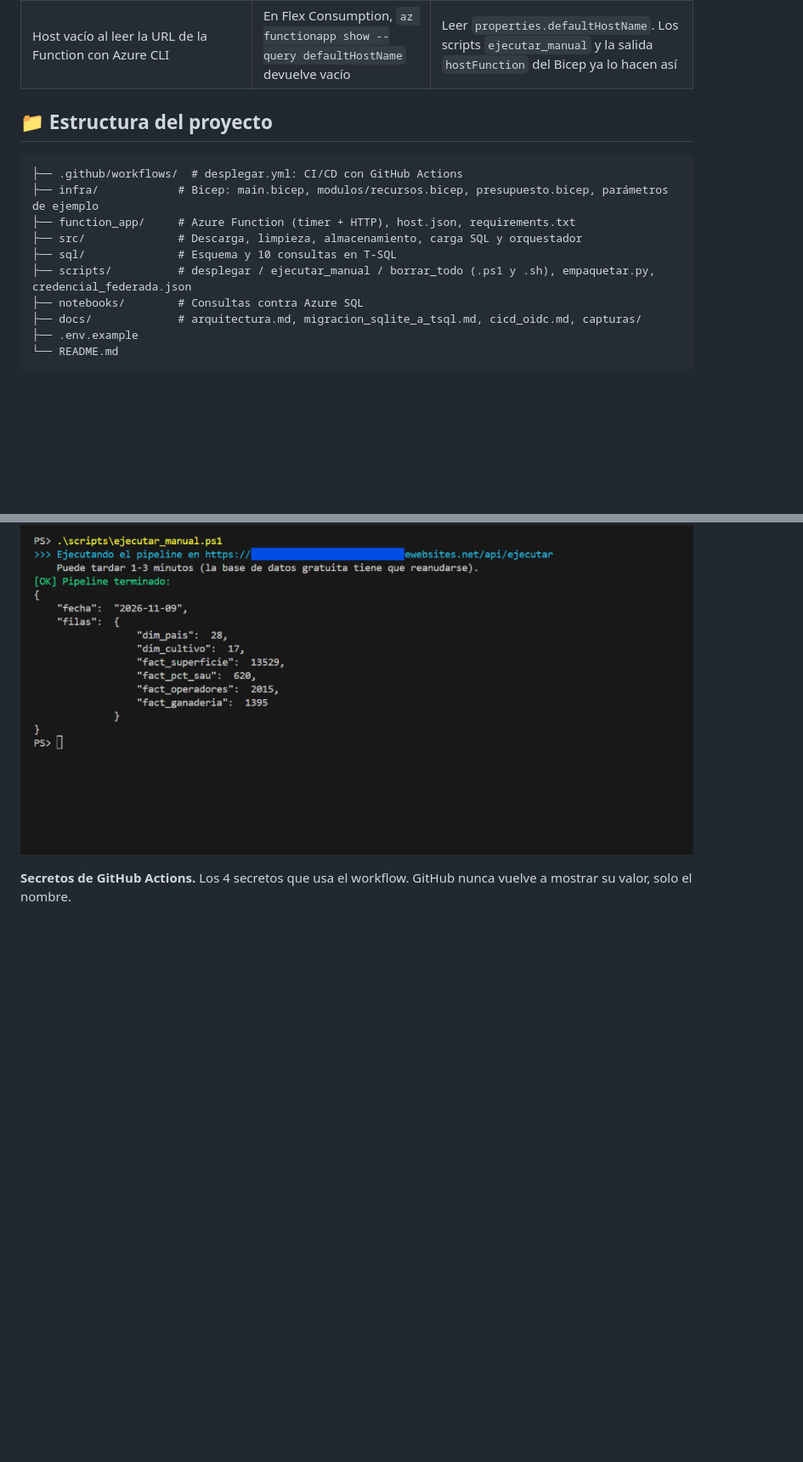
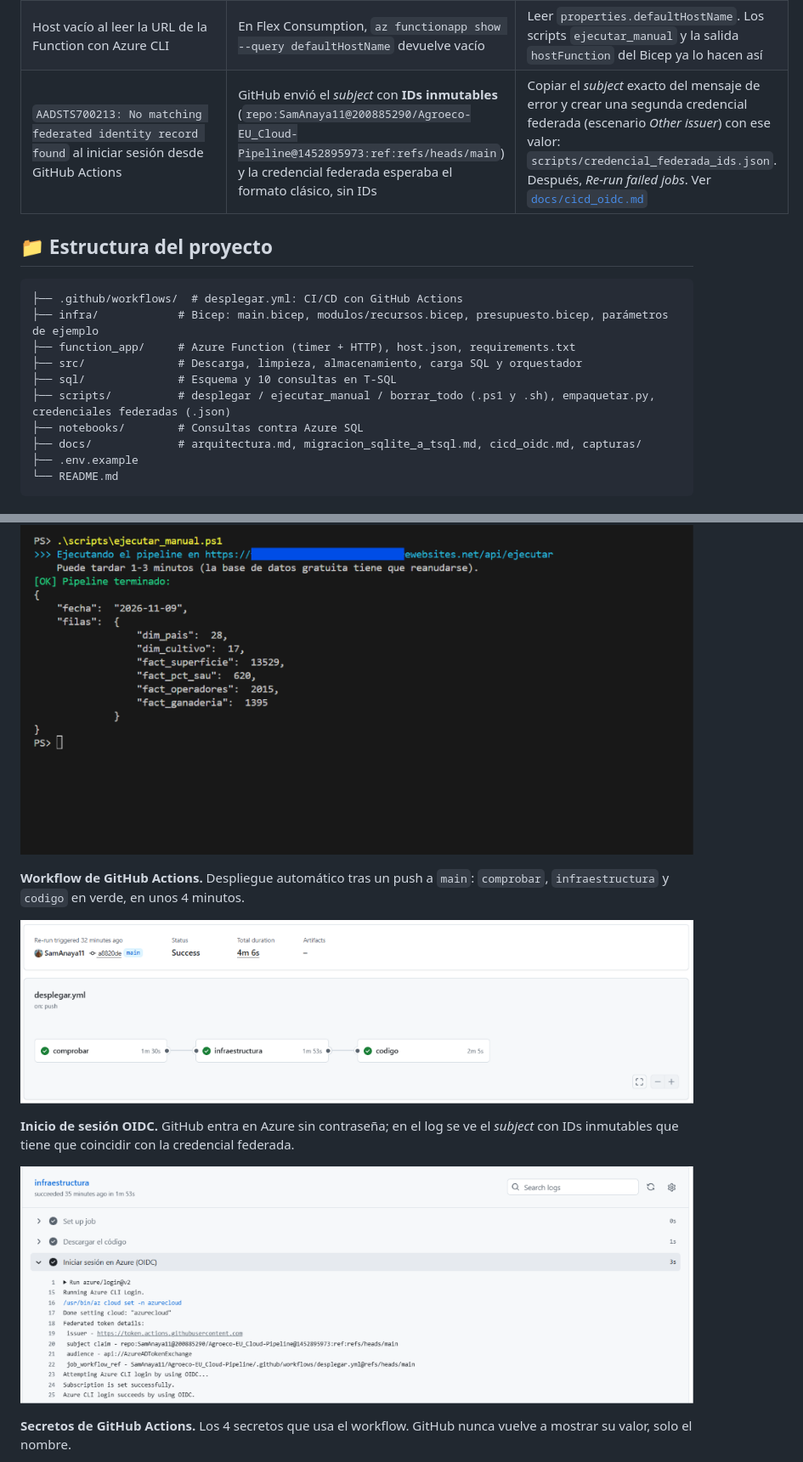
Before and after one commit to SamAnaya11/Agroeco-EU_Cloud-Pipeline, a Markdown page: README.md, 2 parts joined by grey strips. Shown at 85% size. GitHub-like rendering; pictures changed too: docs/capturas/09_github_actions.png (added), docs/capturas/09b_github_actions_login.png (added); blank space fills up the shorter version.

```diff
--- a/README.md
+++ b/README.md
@@ -275,6 +275,7 @@ la regla 0.0.0.0) exigiría integración con red virtual y un *private endpoint*
 | `ProvisioningDisabled` al crear la base de datos gratuita | La oferta gratuita de Azure SQL no está disponible en Spain Central para la suscripción de prueba | Comprobarlo con la API de capacidades de SQL y mover solo SQL a **France Central** (parámetro `ubicacionSql`). Ver [Decisiones técnicas](#1-azure-sql-en-france-central-y-el-resto-en-spain-central) |
 | `ConnectionStringParseError: "connection timeout" is not a recognized keyword` | El driver `mssql-python` solo admite una lista cerrada de palabras clave en la cadena de conexión | Quitar `Connection Timeout` de la cadena y pasar el tiempo de espera en el código: `connect(..., timeout=60)` |
 | Host vacío al leer la URL de la Function con Azure CLI | En Flex Consumption, `az functionapp show --query defaultHostName` devuelve vacío | Leer `properties.defaultHostName`. Los scripts `ejecutar_manual` y la salida `hostFunction` del Bicep ya lo hacen así |
+| `AADSTS700213: No matching federated identity record found` al iniciar sesión desde GitHub Actions | GitHub envió el *subject* con **IDs inmutables** (`repo:SamAnaya11@200885290/Agroeco-EU_Cloud-Pipeline@1452895973:ref:refs/heads/main`) y la credencial federada esperaba el formato clásico, sin IDs | Copiar el *subject* exacto del mensaje de error y crear una segunda credencial federada (escenario *Other issuer*) con ese valor: `scripts/credencial_federada_ids.json`. Después, *Re-run failed jobs*. Ver [`docs/cicd_oidc.md`](docs/cicd_oidc.md#aadsts700213-el-subject-con-ids-inmutables) |
 
 ## 📁 Estructura del proyecto
 
@@ -284,7 +285,7 @@ la regla 0.0.0.0) exigiría integración con red virtual y un *private endpoint*
 ├── function_app/     # Azure Function (timer + HTTP), host.json, requirements.txt
 ├── src/              # Descarga, limpieza, almacenamiento, carga SQL y orquestador
 ├── sql/              # Esquema y 10 consultas en T-SQL
-├── scripts/          # desplegar / ejecutar_manual / borrar_todo (.ps1 y .sh), empaquetar.py, credencial_federada.json
+├── scripts/          # desplegar / ejecutar_manual / borrar_todo (.ps1 y .sh), empaquetar.py, credenciales federadas (.json)
 ├── notebooks/        # Consultas contra Azure SQL
 ├── docs/             # arquitectura.md, migracion_sqlite_a_tsql.md, cicd_oidc.md, capturas/
 ├── .env.example
@@ -337,6 +338,14 @@ la regla 0.0.0.0) exigiría integración con red virtual y un *private endpoint*
 
 ![Ejecución desde la terminal](docs/capturas/08_ejecucion_terminal.png)
 
+**Workflow de GitHub Actions.** Despliegue automático tras un push a `main`: `comprobar`, `infraestructura` y `codigo` en verde, en unos 4 minutos.
+
+![Workflow de GitHub Actions](docs/capturas/09_github_actions.png)
+
+**Inicio de sesión OIDC.** GitHub entra en Azure sin contraseña; en el log se ve el *subject* con IDs inmutables que tiene que coincidir con la credencial federada.
+
+![Inicio de sesión OIDC en GitHub Actions](docs/capturas/09b_github_actions_login.png)
+
 **Secretos de GitHub Actions.** Los 4 secretos que usa el workflow. GitHub nunca vuelve a mostrar su valor, solo el nombre.
 
 ![Secretos de GitHub](docs/capturas/10_github_secretos.png)
```
Also changed, not shown: other parts of README.md (+1 -1 lines), docs/cicd_oidc.md (+68 -5 lines), 1 other file.
